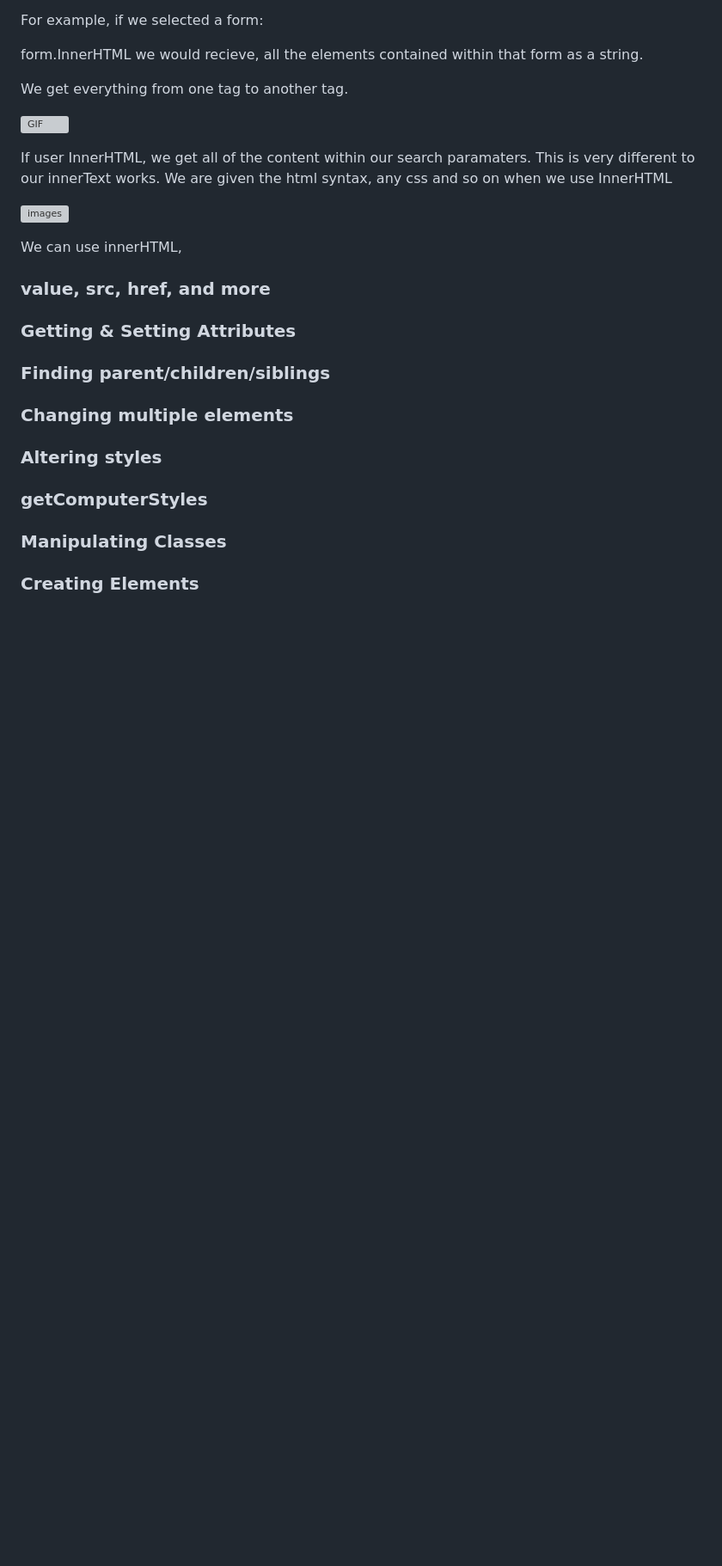
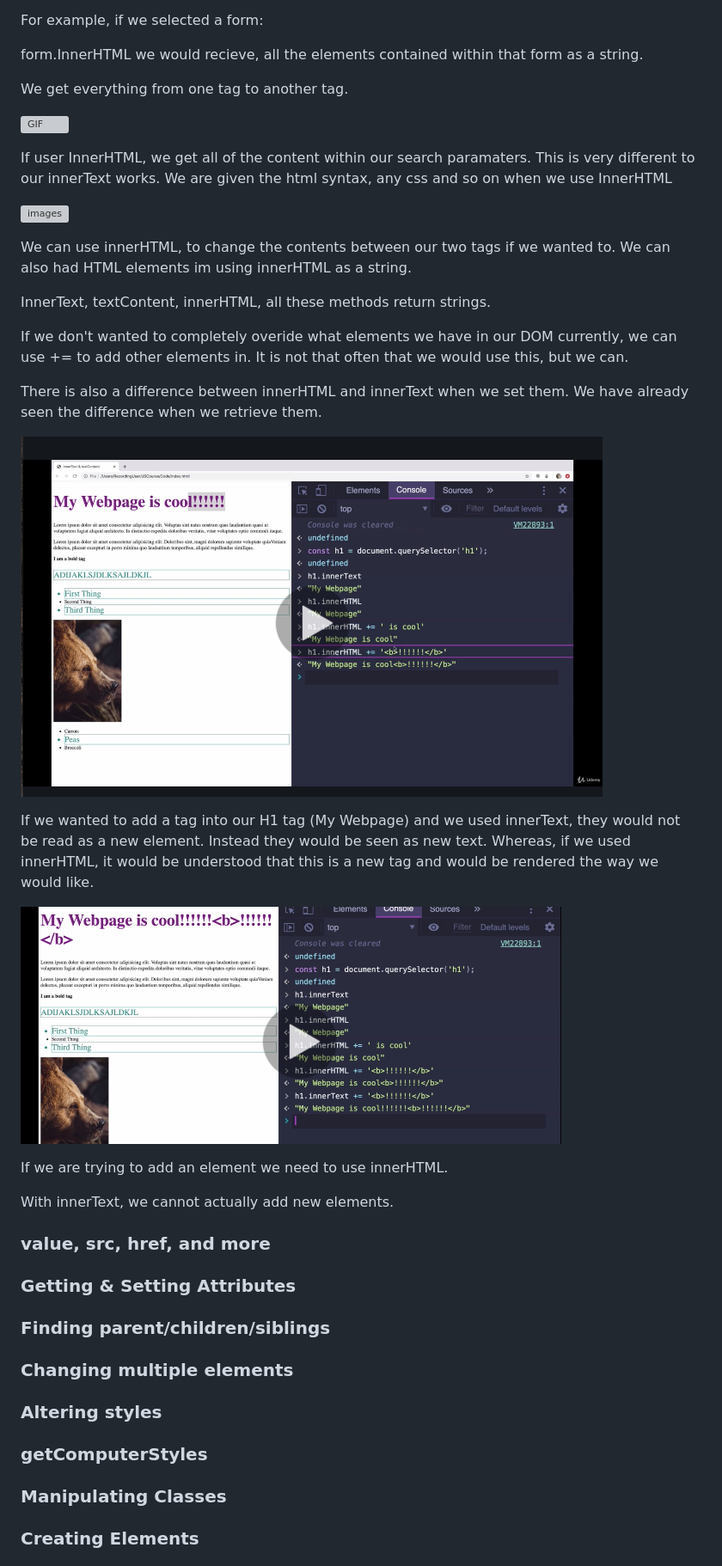
Before and after one commit to robbie10001/javascriptbootcamppart2, a Markdown page: section14_Twisiting_The_DOM_To_Our_Will.md, the part around the change. Shown: that part at 86% size. Rendered like a GitHub page; pictures changed too: images/section14/innertext.png (added), images/section14/textinner.png (added); blank space fills up the shorter version; grey boxes are pictures that could not be loaded.

Commit message:
innerHTML

```diff
--- a/section14_Twisiting_The_DOM_To_Our_Will.md
+++ b/section14_Twisiting_The_DOM_To_Our_Will.md
@@ -62,8 +62,23 @@ If user InnerHTML, we get all of the content within our search paramaters. This
 ![images](/images/section14/innerhtmlinnertext.png)
 
 
-We can use innerHTML,
+We can use innerHTML, to change the contents between our two tags if we wanted to. We can also had HTML elements im using innerHTML as a string.
 
+InnerText, textContent, innerHTML, all these methods return strings.
+
+If we don't wanted to completely overide what elements we have in our DOM currently, we can use += to add other elements in. It is not that often that we would use this, but we can.
+
+There is also a difference between innerHTML and innerText when we set them. We have already seen the difference when we retrieve them.
+
+![images](/images/section14/innertext.png)
+
+If we wanted to add a tag into our H1 tag (My Webpage) and we used innerText, they would not be read as a new element. Instead they would be seen as new text. Whereas, if we used innerHTML, it would be understood that this is a new tag and would be rendered the way we would like.
+
+![images](/images/section14/textinner.png)
+
+If we are trying to add an element we need to use innerHTML.
+
+With innerText, we cannot actually add new elements.
 
 
 
```
